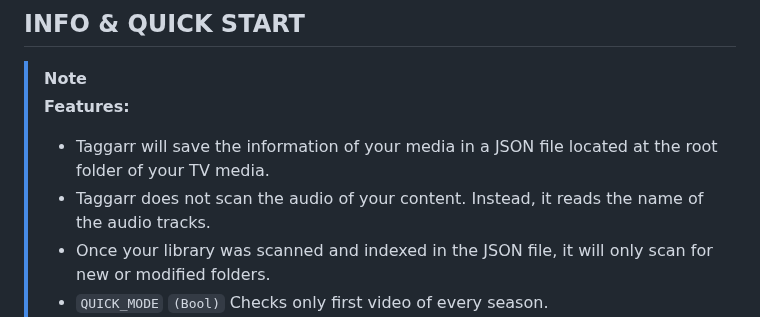
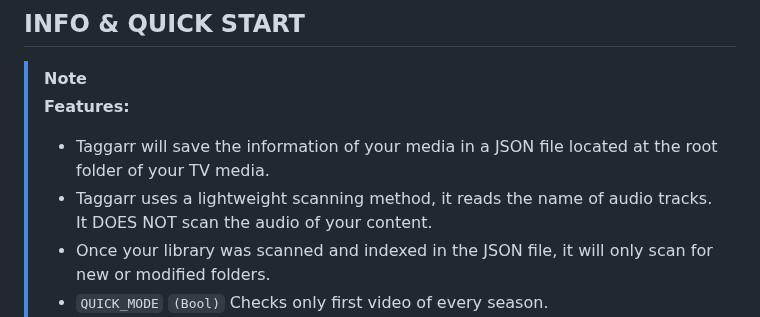
Before and after one commit to BassHous3/taggarr, a Markdown page: README.md, the part around the change. Rendered like a GitHub page.

Commit message:
Clarify audio track scanning method in README

```diff
--- a/README.md
+++ b/README.md
@@ -90,7 +90,7 @@ This way, you can filter your shows based on if they're dubbed or not, using tag
 > [!NOTE]
 > **Features:**
 > - Taggarr will save the information of your media in a JSON file located at the root folder of your TV media.
-> - Taggarr does not scan the audio of your content. Instead, it reads the name of the audio tracks.
+> - Taggarr uses a lightweight scanning method, it reads the name of audio tracks. It DOES NOT scan the audio of your content.
 > - Once your library was scanned and indexed in the JSON file, it will only scan for new or modified folders.
 > - `QUICK_MODE` `(Bool)` Checks only first video of every season.
 > - `TARGET_LANGUAGES` `(Str)` Seperated via comma, you can add multiple languages as your target.
```
